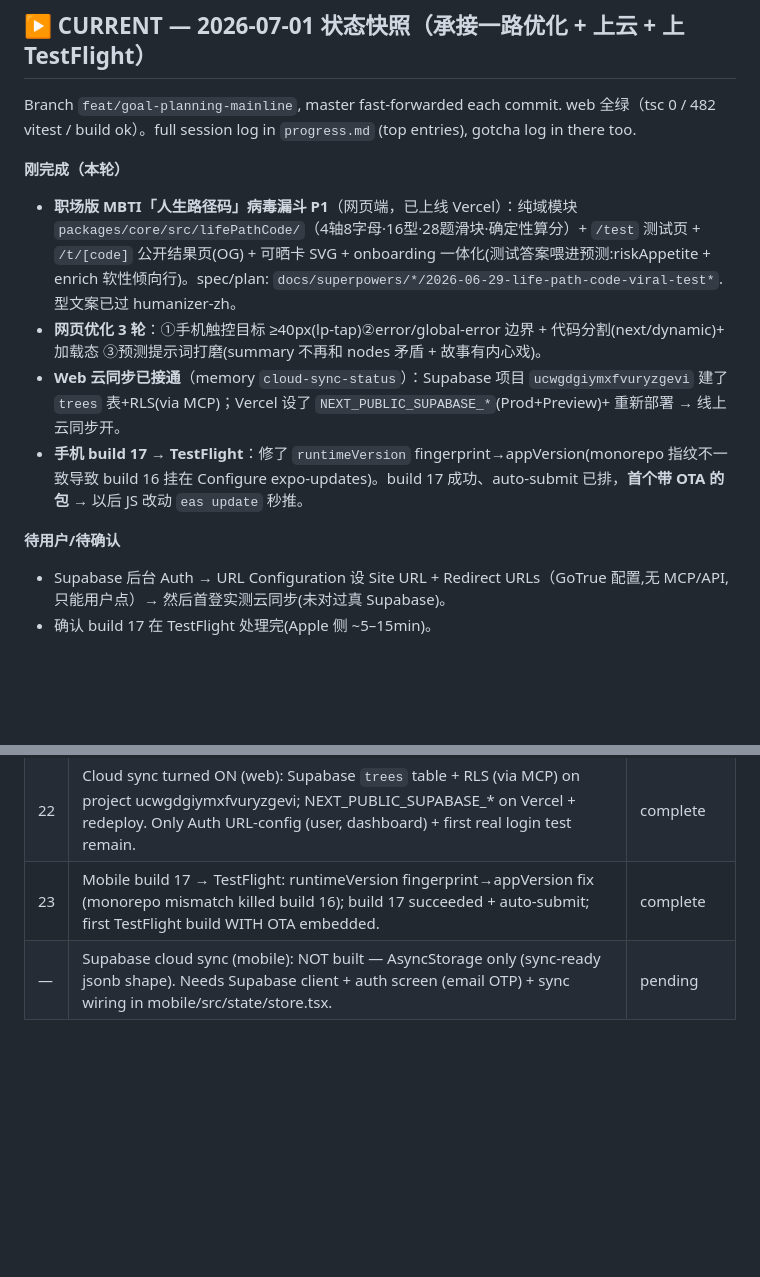
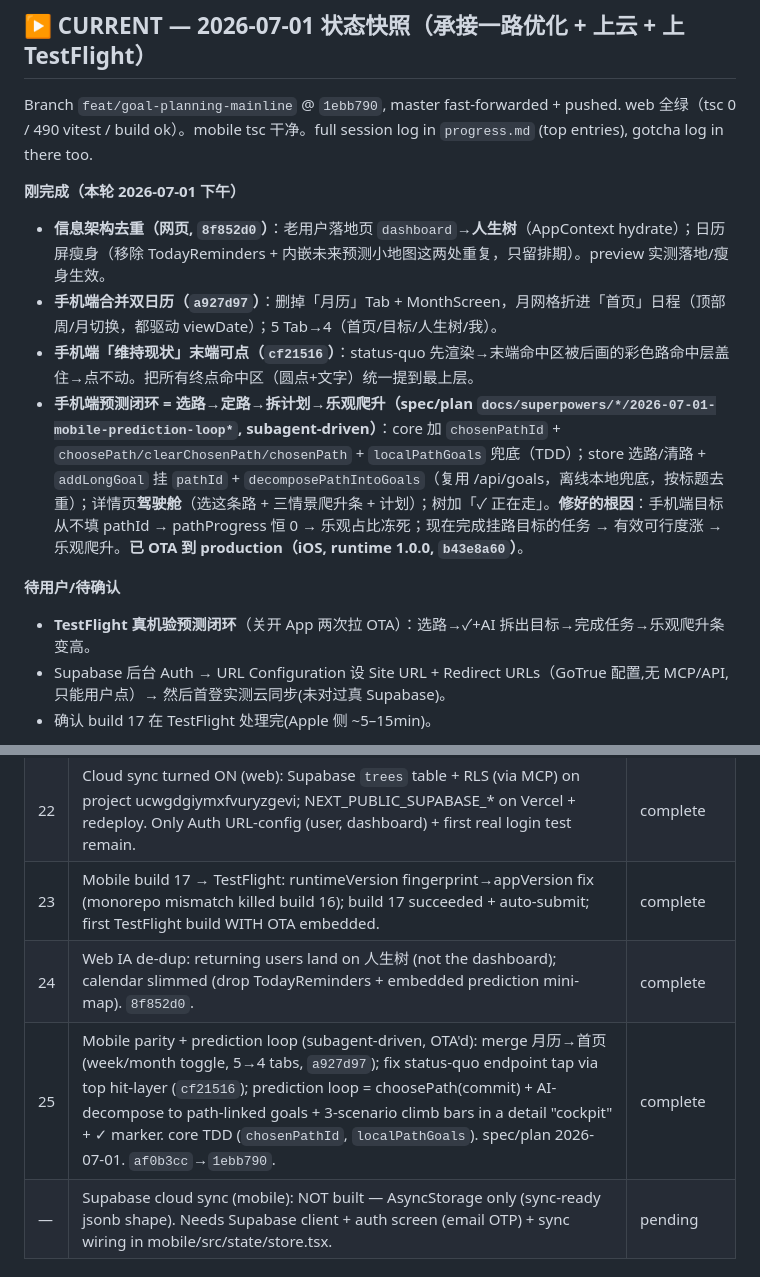
Before and after one commit to Jelly13124/life-planer, a Markdown page: task_plan.md, 2 parts joined by grey strips. Rendered like a GitHub page; blank space fills up the shorter version.

```diff
--- a/task_plan.md
+++ b/task_plan.md
@@ -1,15 +1,16 @@
 # Task Plan — Life Planner (人生树 / decision + planning app)
 
 ## ▶ CURRENT — 2026-07-01 状态快照（承接一路优化 + 上云 + 上 TestFlight）
-Branch `feat/goal-planning-mainline`, master fast-forwarded each commit. web 全绿（tsc 0 / 482 vitest / build ok）。full session log in `progress.md` (top entries), gotcha log in there too.
+Branch `feat/goal-planning-mainline` @ `1ebb790`, master fast-forwarded + pushed. web 全绿（tsc 0 / 490 vitest / build ok）。mobile tsc 干净。full session log in `progress.md` (top entries), gotcha log in there too.
 
-**刚完成（本轮）**
-- **职场版 MBTI「人生路径码」病毒漏斗 P1**（网页端，已上线 Vercel）：纯域模块 `packages/core/src/lifePathCode/`（4轴8字母·16型·28题滑块·确定性算分）+ `/test` 测试页 + `/t/[code]` 公开结果页(OG) + 可晒卡 SVG + onboarding 一体化(测试答案喂进预测:riskAppetite + enrich 软性倾向行)。spec/plan: `docs/superpowers/*/2026-06-29-life-path-code-viral-test*`. 型文案已过 humanizer-zh。
-- **网页优化 3 轮**：①手机触控目标 ≥40px(lp-tap)②error/global-error 边界 + 代码分割(next/dynamic)+ 加载态 ③预测提示词打磨(summary 不再和 nodes 矛盾 + 故事有内心戏)。
-- **Web 云同步已接通**（memory `cloud-sync-status`）：Supabase 项目 `ucwgdgiymxfvuryzgevi` 建了 `trees` 表+RLS(via MCP)；Vercel 设了 `NEXT_PUBLIC_SUPABASE_*`(Prod+Preview)+ 重新部署 → 线上云同步开。
-- **手机 build 17 → TestFlight**：修了 `runtimeVersion` fingerprint→appVersion(monorepo 指纹不一致导致 build 16 挂在 Configure expo-updates)。build 17 成功、auto-submit 已排，**首个带 OTA 的包** → 以后 JS 改动 `eas update` 秒推。
+**刚完成（本轮 2026-07-01 下午）**
+- **信息架构去重（网页, `8f852d0`）**：老用户落地页 `dashboard`→**人生树**（AppContext hydrate）；日历屏瘦身（移除 TodayReminders + 内嵌未来预测小地图这两处重复，只留排期）。preview 实测落地/瘦身生效。
+- **手机端合并双日历（`a927d97`）**：删掉「月历」Tab + MonthScreen，月网格折进「首页」日程（顶部周/月切换，都驱动 viewDate）；5 Tab→4（首页/目标/人生树/我）。
+- **手机端「维持现状」末端可点（`cf21516`）**：status-quo 先渲染→末端命中区被后画的彩色路命中层盖住→点不动。把所有终点命中区（圆点+文字）统一提到最上层。
+- **手机端预测闭环 = 选路→定路→拆计划→乐观爬升（spec/plan `docs/superpowers/*/2026-07-01-mobile-prediction-loop*`, subagent-driven）**：core 加 `chosenPathId` + `choosePath/clearChosenPath/chosenPath` + `localPathGoals` 兜底（TDD）；store 选路/清路 + `addLongGoal` 挂 `pathId` + `decomposePathIntoGoals`（复用 /api/goals，离线本地兜底，按标题去重）；详情页**驾驶舱**（选这条路 + 三情景爬升条 + 计划）；树加「✓ 正在走」。**修好的根因**：手机端目标从不填 pathId → pathProgress 恒 0 → 乐观占比冻死；现在完成挂路目标的任务 → 有效可行度涨 → 乐观爬升。**已 OTA 到 production（iOS, runtime 1.0.0, `b43e8a60`）**。
 
 **待用户/待确认**
+- **TestFlight 真机验预测闭环**（关开 App 两次拉 OTA）：选路→✓+AI 拆出目标→完成任务→乐观爬升条变高。
 - Supabase 后台 Auth → URL Configuration 设 Site URL + Redirect URLs（GoTrue 配置,无 MCP/API,只能用户点）→ 然后首登实测云同步(未对过真 Supabase)。
 - 确认 build 17 在 TestFlight 处理完(Apple 侧 ~5–15min)。
 
@@ -52,6 +53,8 @@ A life-planning web app whose centerpiece is an animated branching prediction tr
 | 21 | 职场版 MBTI「人生路径码」viral funnel P1: pure-domain lifePathCode (16 types + 28-statement slider + deterministic scoring) + /test + /t/[code] (OG) + share card + onboarding integration (answers → riskAppetite + enrich soft line). humanized copy. spec/plan 2026-06-29. | complete |
 | 22 | Cloud sync turned ON (web): Supabase `trees` table + RLS (via MCP) on project ucwgdgiymxfvuryzgevi; NEXT_PUBLIC_SUPABASE_* on Vercel + redeploy. Only Auth URL-config (user, dashboard) + first real login test remain. | complete |
 | 23 | Mobile build 17 → TestFlight: runtimeVersion fingerprint→appVersion fix (monorepo mismatch killed build 16); build 17 succeeded + auto-submit; first TestFlight build WITH OTA embedded. | complete |
+| 24 | Web IA de-dup: returning users land on 人生树 (not the dashboard); calendar slimmed (drop TodayReminders + embedded prediction mini-map). `8f852d0`. | complete |
+| 25 | Mobile parity + prediction loop (subagent-driven, OTA'd): merge 月历→首页 (week/month toggle, 5→4 tabs, `a927d97`); fix status-quo endpoint tap via top hit-layer (`cf21516`); prediction loop = choosePath(commit) + AI-decompose to path-linked goals + 3-scenario climb bars in a detail "cockpit" + ✓ marker. core TDD (`chosenPathId`, `localPathGoals`). spec/plan 2026-07-01. `af0b3cc`→`1ebb790`. | complete |
 | — | Supabase cloud sync (mobile): NOT built — AsyncStorage only (sync-ready jsonb shape). Needs Supabase client + auth screen (email OTP) + sync wiring in mobile/src/state/store.tsx. | pending |
 
 ## Needs the user (morning of 2026-06-23) — code ready, see docs/MORNING-2026-06-23.md
```
Also changed, not shown: progress.md (+14 -0 lines).
